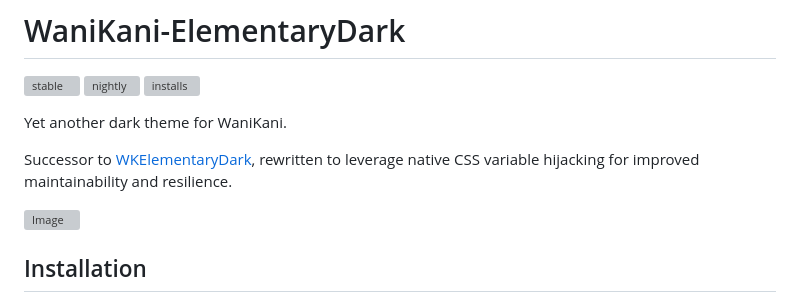
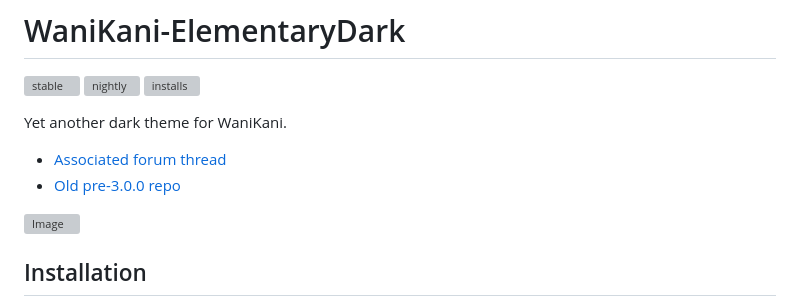
Before and after one commit to Everesh/WaniKani-ElementaryDark, a Markdown page: README.md, the part around the change. Drawn GitHub-style; grey boxes are pictures that could not be loaded.

Commit message:
add link to forum thread to readme

```diff
--- a/README.md
+++ b/README.md
@@ -4,7 +4,8 @@
 
 Yet another dark theme for WaniKani.
 
-Successor to [WKElementaryDark](https://github.com/Sepitus-exe/WKElementaryDark), rewritten to leverage native CSS variable hijacking for improved maintainability and resilience.
+- [Associated forum thread](https://community.wanikani.com/t/userstyle-elementary-dark/60137)
+- [Old pre-3.0.0 repo](https://github.com/Sepitus-exe/WKElementaryDark)
 
 ![Image](https://github.com/user-attachments/assets/4892bc85-4e6b-4d77-8d09-67b7652b7248)
 
```
